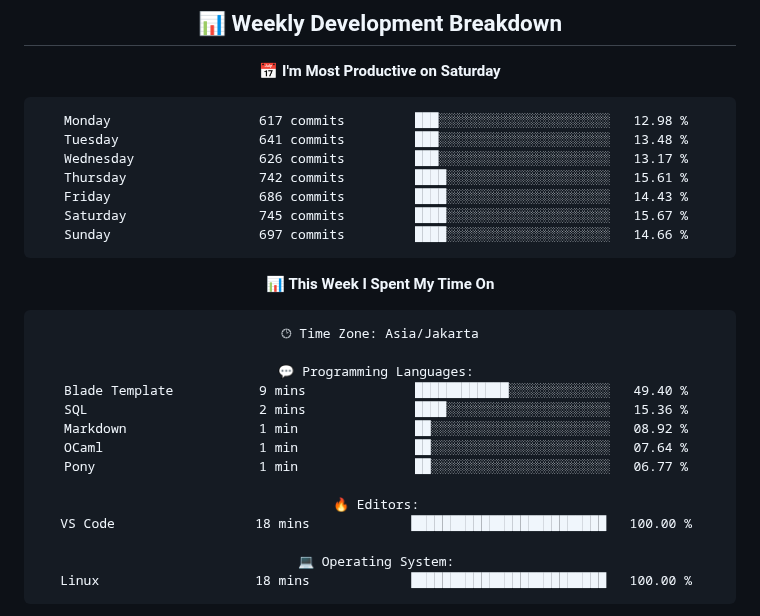
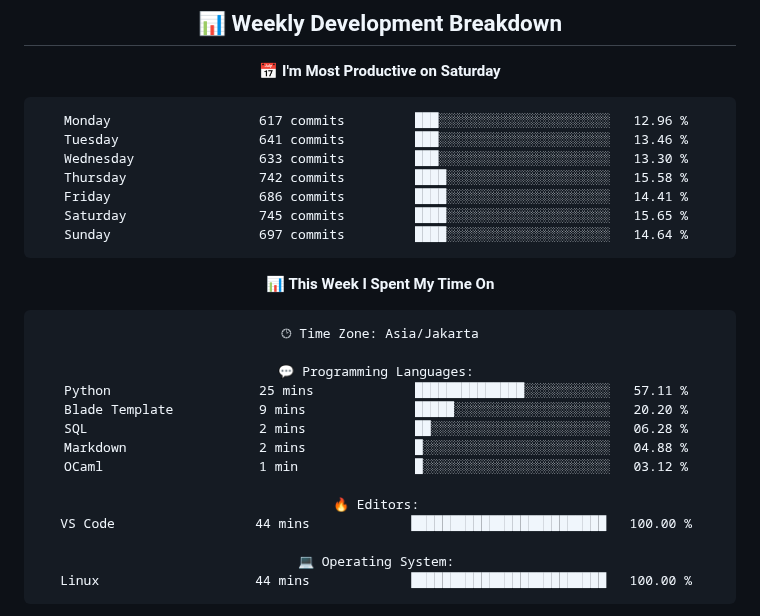
Before and after one commit to handikatriarlan/handikatriarlan, a Markdown page: README.md, the part around one of its changes. Drawn GitHub-style.

Commit message:
🪄 Auto Updates Readme file WakaTime Status

````diff
--- a/README.md
+++ b/README.md
@@ -80,13 +80,13 @@ const arlan = {
 📅 **I'm Most Productive on Saturday**
 
 ```text
-Monday                   617 commits         ███░░░░░░░░░░░░░░░░░░░░░░   12.98 %
-Tuesday                  641 commits         ███░░░░░░░░░░░░░░░░░░░░░░   13.48 %
-Wednesday                626 commits         ███░░░░░░░░░░░░░░░░░░░░░░   13.17 %
-Thursday                 742 commits         ████░░░░░░░░░░░░░░░░░░░░░   15.61 %
-Friday                   686 commits         ████░░░░░░░░░░░░░░░░░░░░░   14.43 %
-Saturday                 745 commits         ████░░░░░░░░░░░░░░░░░░░░░   15.67 %
-Sunday                   697 commits         ████░░░░░░░░░░░░░░░░░░░░░   14.66 %
+Monday                   617 commits         ███░░░░░░░░░░░░░░░░░░░░░░   12.96 %
+Tuesday                  641 commits         ███░░░░░░░░░░░░░░░░░░░░░░   13.46 %
+Wednesday                633 commits         ███░░░░░░░░░░░░░░░░░░░░░░   13.30 %
+Thursday                 742 commits         ████░░░░░░░░░░░░░░░░░░░░░   15.58 %
+Friday                   686 commits         ████░░░░░░░░░░░░░░░░░░░░░   14.41 %
+Saturday                 745 commits         ████░░░░░░░░░░░░░░░░░░░░░   15.65 %
+Sunday                   697 commits         ████░░░░░░░░░░░░░░░░░░░░░   14.64 %
 ```
 
 
@@ -96,17 +96,17 @@ Sunday                   697 commits         ████░░░░░░░
 🕑︎ Time Zone: Asia/Jakarta
 
 💬 Programming Languages:
-Blade Template           9 mins              ████████████░░░░░░░░░░░░░   49.40 %
-SQL                      2 mins              ████░░░░░░░░░░░░░░░░░░░░░   15.36 %
-Markdown                 1 min               ██░░░░░░░░░░░░░░░░░░░░░░░   08.92 %
-OCaml                    1 min               ██░░░░░░░░░░░░░░░░░░░░░░░   07.64 %
-Pony                     1 min               ██░░░░░░░░░░░░░░░░░░░░░░░   06.77 %
+Python                   25 mins             ██████████████░░░░░░░░░░░   57.11 %
+Blade Template           9 mins              █████░░░░░░░░░░░░░░░░░░░░   20.20 %
+SQL                      2 mins              ██░░░░░░░░░░░░░░░░░░░░░░░   06.28 %
+Markdown                 2 mins              █░░░░░░░░░░░░░░░░░░░░░░░░   04.88 %
+OCaml                    1 min               █░░░░░░░░░░░░░░░░░░░░░░░░   03.12 %
 
 🔥 Editors:
-VS Code                  18 mins             █████████████████████████   100.00 %
+VS Code                  44 mins             █████████████████████████   100.00 %
 
 💻 Operating System:
-Linux                    18 mins             █████████████████████████   100.00 %
+Linux                    44 mins             █████████████████████████   100.00 %
 ```
 
 
````
Also changed, not shown: other parts of README.md (+1 -1 lines).
